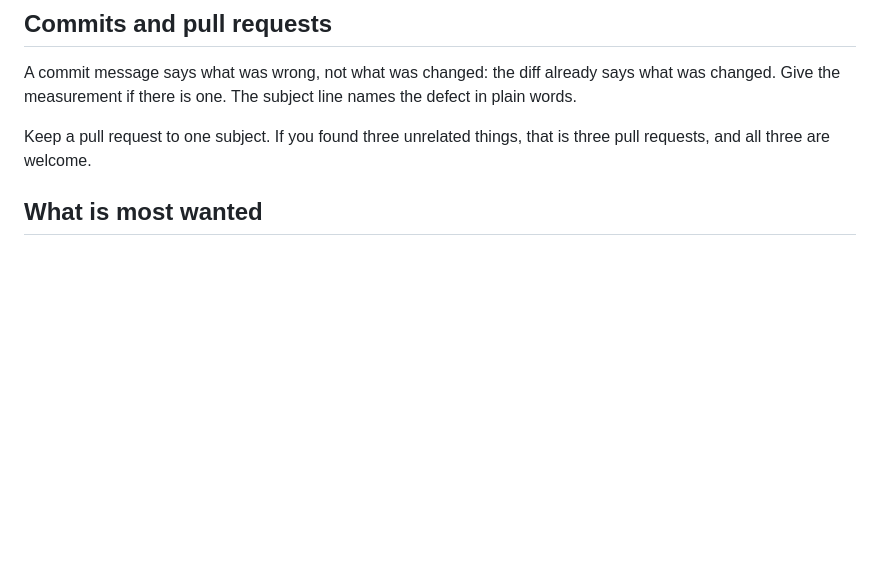
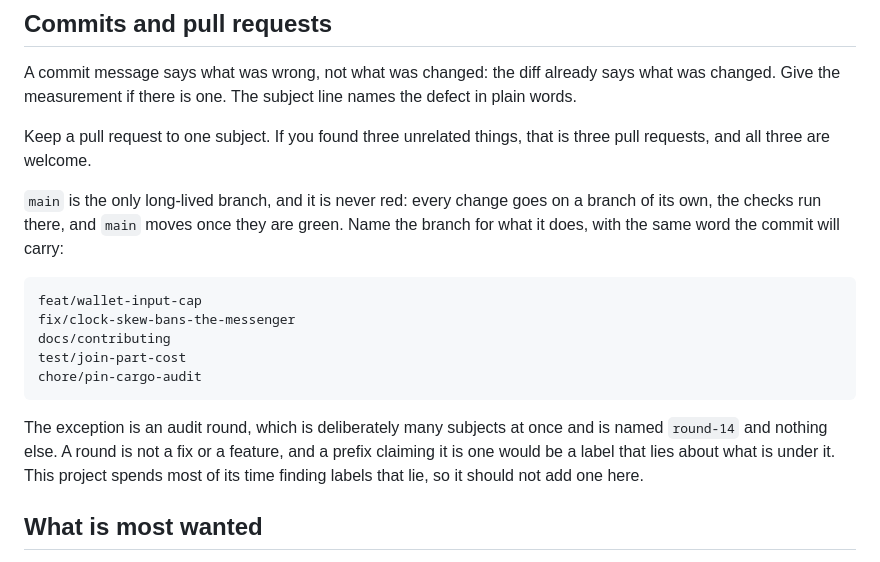
Before and after one commit to cairnchain/cairn, a Markdown page: CONTRIBUTING.md, the part around the change. GitHub-like rendering; blank space fills up the shorter version.

Commit message:
docs: how branches are named, and the one case a type prefix would lie
main is the only long-lived branch and it is never red. Everything else is a
branch of its own, named with the word its commit will carry: feat, fix, docs,
test, chore, matching the conventional prefixes the history already uses.

An audit round is the exception. It is many subjects at once by design, so a
prefix calling it a fix or a feature would be a label that does not describe
what is under it. Rounds are named round-N.

Co-Authored-By: Claude Opus 5 <noreply@anthropic.com>

```diff
--- a/CONTRIBUTING.md
+++ b/CONTRIBUTING.md
@@ -102,6 +102,23 @@ names the defect in plain words.
 Keep a pull request to one subject. If you found three unrelated things, that
 is three pull requests, and all three are welcome.
 
+`main` is the only long-lived branch, and it is never red: every change goes on
+a branch of its own, the checks run there, and `main` moves once they are
+green. Name the branch for what it does, with the same word the commit will
+carry:
+
+    feat/wallet-input-cap
+    fix/clock-skew-bans-the-messenger
+    docs/contributing
+    test/join-part-cost
+    chore/pin-cargo-audit
+
+The exception is an audit round, which is deliberately many subjects at once
+and is named `round-14` and nothing else. A round is not a fix or a feature,
+and a prefix claiming it is one would be a label that lies about what is under
+it. This project spends most of its time finding labels that lie, so it should
+not add one here.
+
 ## What is most wanted
 
 From [SECURITY.md](SECURITY.md): the sampling bound that lets a newcomer join
```
